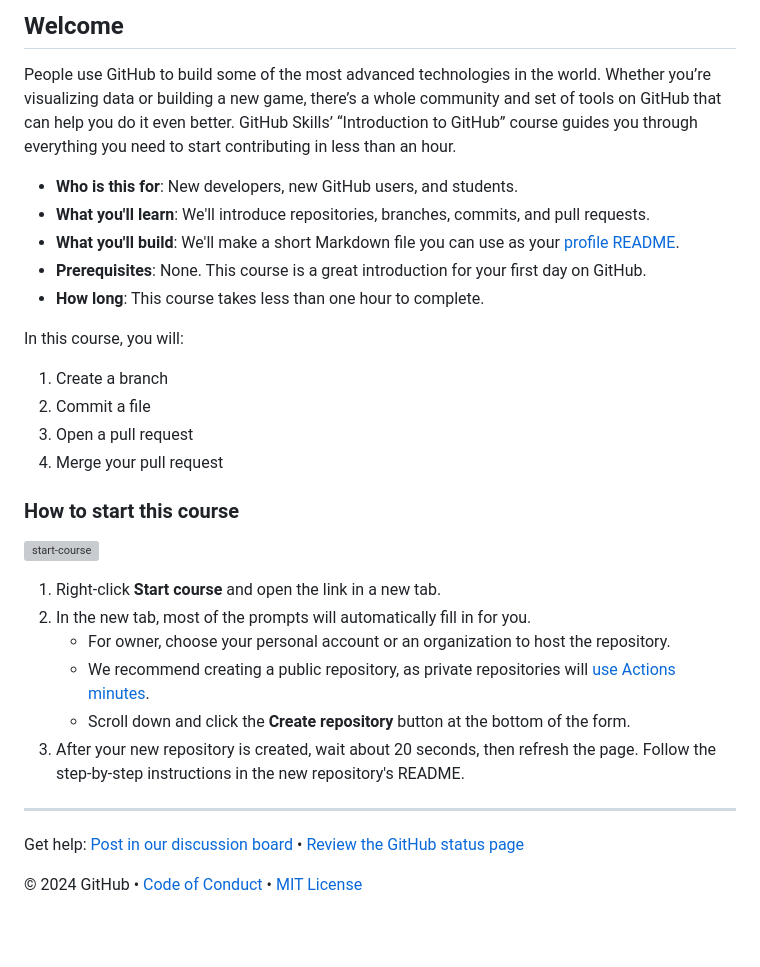
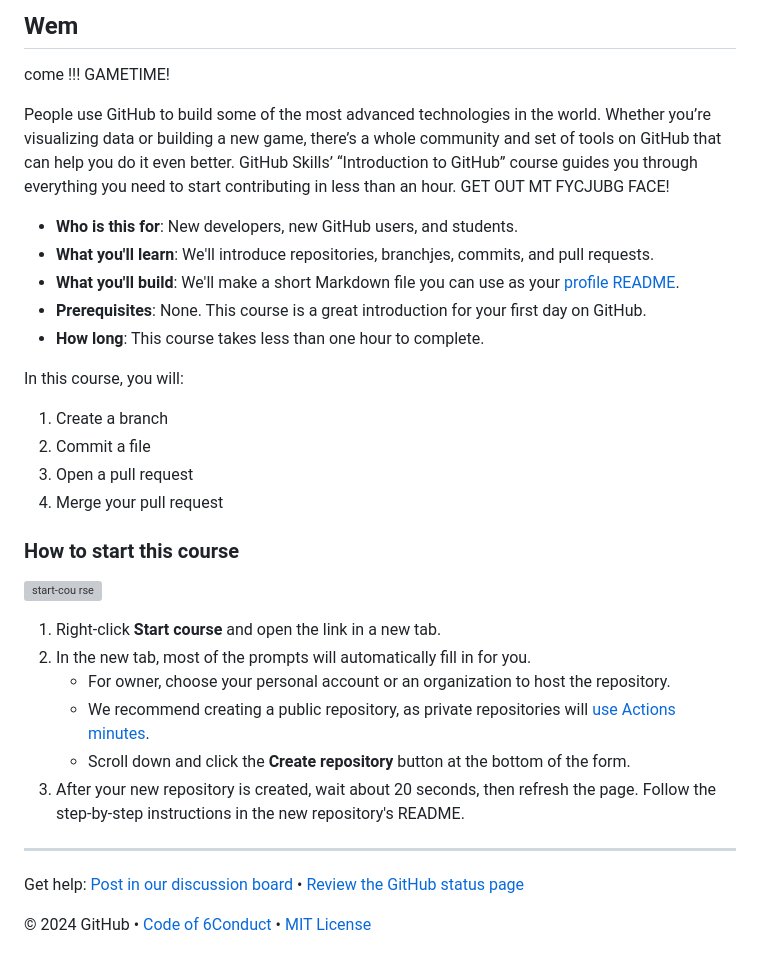
Before and after one commit to skills/introduction-to-github, a Markdown page: README.md, the part around one of its changes. Rendered like a GitHub page; blank space fills up the shorter version; grey boxes are pictures that could not be loaded.

Commit message:
I GOT THAT ASS! WHEW YOY TALKING HUNI PUE!  HELL TEA

```diff
--- a/README.md
+++ b/README.md
@@ -19,13 +23,16 @@ _Get started using GitHub in less than an hour._
   and tell the learner why they should take the course.
 -->
 
-## Welcome
+## Wem
+come !!!
+GAMETIME!
+
 
 People use GitHub to build some of the most advanced technologies in the world. Whether you’re visualizing data or building a new game, there’s a whole community and set of tools on GitHub that can help you do it even better. GitHub Skills’ “Introduction to GitHub” course guides you through everything you need to start contributing in less than an hour.
-
+GET OUT MT FYCJUBG FACE!
 - **Who is this for**: New developers, new GitHub users, and students.
-- **What you'll learn**: We'll introduce repositories, branches, commits, and pull requests.
-- **What you'll build**: We'll make a short Markdown file you can use as your [profile README](https://docs.github.com/account-and-profile/setting-up-and-managing-your-github-profile/customizing-your-profile/managing-your-profile-readme).
+- **What you'll learn**: We'll introduce repositories, branchjes, commits, and pull requests.
+- **What you'll build**: We'll make a short Markdown file you can use as your [profile README](https://docs.github.com/oaccount-and-profile/setting-up-and-managing-your-github-profile/customizing-your-profile/managing-your-profile-readme).
 - **Prerequisites**: None. This course is a great introduction for your first day on GitHub.
 - **How long**: This course takes less than one hour to complete.
 
@@ -40,8 +47,8 @@ In this course, you will:
 
 <!-- For start course, run in JavaScript:
 'https://github.com/new?' + new URLSearchParams({
-  template_owner: 'skills',
-  template_name: 'introduction-to-github',
+**  template_owner: 'skills',
+  template**  template_name: 'introduction-to-github',
   owner: '@me',
   name: 'skills-introduction-to-github',
   description: 'My clone repository',
@@ -49,7 +56,7 @@ In this course, you will:
 }).toString()
 -->
 
-[![start-course](https://user-images.githubusercontent.com/1221423/235727646-4a590299-ffe5-480d-8cd5-8194ea184546.svg)](https://github.com/new?template_owner=skills&template_name=introduction-to-github&owner=%40me&name=skills-introduction-to-github&description=My+clone+repository&visibility=public)
+[![start-cou rse](https://user-images.githubusercontent.com/1221423/235727646-4a590299-ffe5-480d-8cd5-8194ea184546.svg)](https://github.com/new?template_owner=skills&template_name=introduction-to-github&owner=%40me&name=skills-introduction-to-github&description=My+clone+repository&visibility=public)
 
 1. Right-click **Start course** and open the link in a new tab.
 2. In the new tab, most of the prompts will automatically fill in for you.
@@ -69,6 +76,6 @@ In this course, you will:
 
 Get help: [Post in our discussion board](https://github.com/orgs/skills/discussions/categories/introduction-to-github) &bull; [Review the GitHub status page](https://www.githubstatus.com/)
 
-&copy; 2024 GitHub &bull; [Code of Conduct](https://www.contributor-covenant.org/version/2/1/code_of_conduct/code_of_conduct.md) &bull; [MIT License](https://gh.io/mit)
+&copy; 2024 GitHub &bull; [Code of 6Conduct](https://www.contributor-covenant.org/version/2/1/code_of_conduct/code_of_conduct.md) &bull; [MIT License](https://gh.io/mit)
 
 </footer>
```
Also changed, not shown: other parts of README.md (+5 -1 lines).
